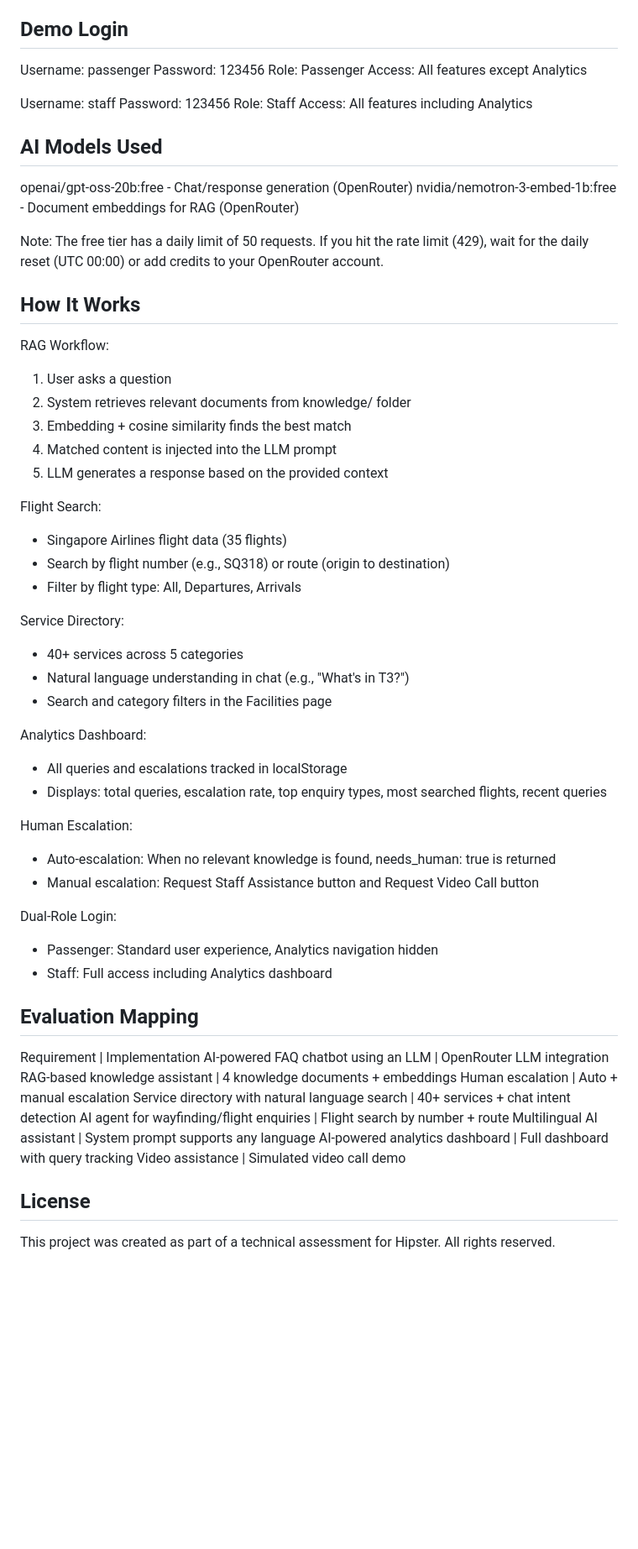
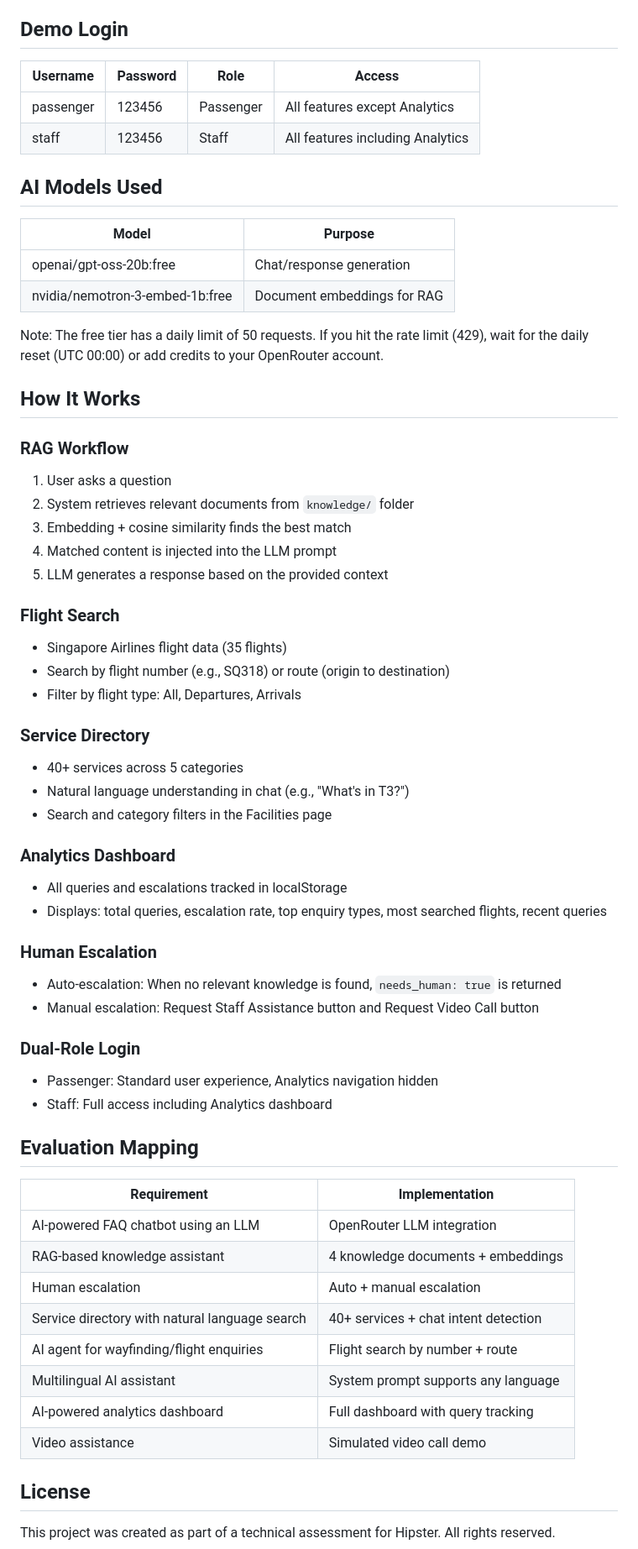
Before and after one commit to liuyu20040729/ai-airport-concierge, a Markdown page: README.md, the part around one of its changes. Shown at 84% size. Drawn GitHub-style; blank space fills up the shorter version.

```diff
--- a/README.md
+++ b/README.md
@@ -113,68 +100,72 @@ Visit: http://localhost:8000
 
 ## Demo Login
 
-Username: passenger
-Password: 123456
-Role: Passenger
-Access: All features except Analytics
-
-Username: staff
-Password: 123456
-Role: Staff
-Access: All features including Analytics
+| Username | Password | Role | Access |
+|----------|----------|------|--------|
+| passenger | 123456 | Passenger | All features except Analytics |
+| staff | 123456 | Staff | All features including Analytics |
 
 
 ## AI Models Used
 
-openai/gpt-oss-20b:free - Chat/response generation (OpenRouter)
-nvidia/nemotron-3-embed-1b:free - Document embeddings for RAG (OpenRouter)
+| Model | Purpose |
+|-------|---------|
+| openai/gpt-oss-20b:free | Chat/response generation |
+| nvidia/nemotron-3-embed-1b:free | Document embeddings for RAG |
 
 Note: The free tier has a daily limit of 50 requests. If you hit the rate limit (429), wait for the daily reset (UTC 00:00) or add credits to your OpenRouter account.
 
 
 ## How It Works
 
-RAG Workflow:
+### RAG Workflow
+
 1. User asks a question
-2. System retrieves relevant documents from knowledge/ folder
+2. System retrieves relevant documents from `knowledge/` folder
 3. Embedding + cosine similarity finds the best match
 4. Matched content is injected into the LLM prompt
 5. LLM generates a response based on the provided context
 
-Flight Search:
+### Flight Search
+
 - Singapore Airlines flight data (35 flights)
 - Search by flight number (e.g., SQ318) or route (origin to destination)
 - Filter by flight type: All, Departures, Arrivals
 
-Service Directory:
+### Service Directory
+
 - 40+ services across 5 categories
 - Natural language understanding in chat (e.g., "What's in T3?")
 - Search and category filters in the Facilities page
 
-Analytics Dashboard:
+### Analytics Dashboard
+
 - All queries and escalations tracked in localStorage
 - Displays: total queries, escalation rate, top enquiry types, most searched flights, recent queries
 
-Human Escalation:
-- Auto-escalation: When no relevant knowledge is found, needs_human: true is returned
+### Human Escalation
+
+- Auto-escalation: When no relevant knowledge is found, `needs_human: true` is returned
 - Manual escalation: Request Staff Assistance button and Request Video Call button
 
-Dual-Role Login:
+### Dual-Role Login
+
 - Passenger: Standard user experience, Analytics navigation hidden
 - Staff: Full access including Analytics dashboard
 
 
 ## Evaluation Mapping
 
-Requirement | Implementation
-AI-powered FAQ chatbot using an LLM | OpenRouter LLM integration
-RAG-based knowledge assistant | 4 knowledge documents + embeddings
-Human escalation | Auto + manual escalation
-Service directory with natural language search | 40+ services + chat intent detection
-AI agent for wayfinding/flight enquiries | Flight search by number + route
-Multilingual AI assistant | System prompt supports any language
-AI-powered analytics dashboard | Full dashboard with query tracking
-Video assistance | Simulated video call demo
+| Requirement | Implementation |
+|-------------|----------------|
+| AI-powered FAQ chatbot using an LLM | OpenRouter LLM integration |
+| RAG-based knowledge assistant | 4 knowledge documents + embeddings |
+| Human escalation | Auto + manual escalation |
+| Service directory with natural language search | 40+ services + chat intent detection |
+| AI agent for wayfinding/flight enquiries | Flight search by number + route |
+| Multilingual AI assistant | System prompt supports any language |
+| AI-powered analytics dashboard | Full dashboard with query tracking |
+| Video assistance | Simulated video call demo |
 
 
 ## License
```
Also changed, not shown: other parts of README.md (+44 -49 lines).
